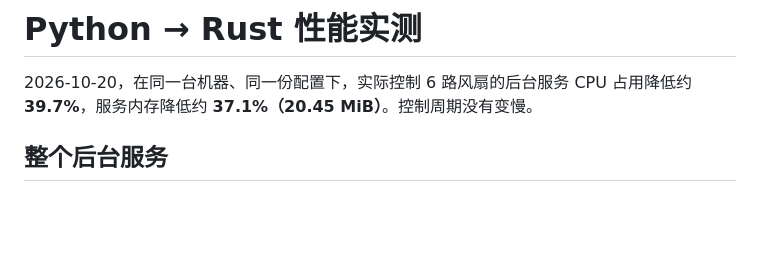
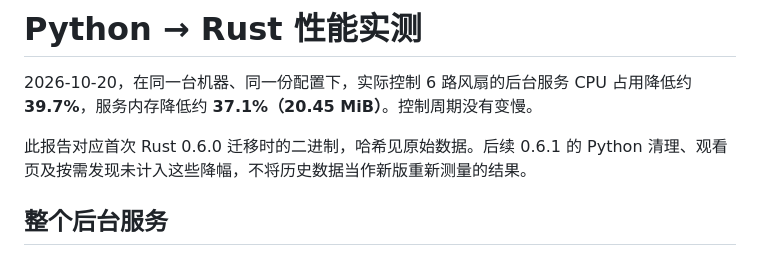
Before and after one commit to Skywalker144/FanControlLX, a Markdown page: docs/PERFORMANCE.md, the part around the change. Drawn GitHub-style; blank space fills up the shorter version.

Commit message:
Clarify which Rust version the measurements cover

```diff
--- a/docs/PERFORMANCE.md
+++ b/docs/PERFORMANCE.md
@@ -1,6 +1,8 @@
 # Python → Rust 性能实测
 
 2026-10-20，在同一台机器、同一份配置下，实际控制 6 路风扇的后台服务 CPU 占用降低约 **39.7%**，服务内存降低约 **37.1%（20.45 MiB）**。控制周期没有变慢。
+
+此报告对应首次 Rust 0.6.0 迁移时的二进制，哈希见原始数据。后续 0.6.1 的 Python 清理、观看页及按需发现未计入这些降幅，不将历史数据当作新版重新测量的结果。
 
 ## 整个后台服务
 
```
